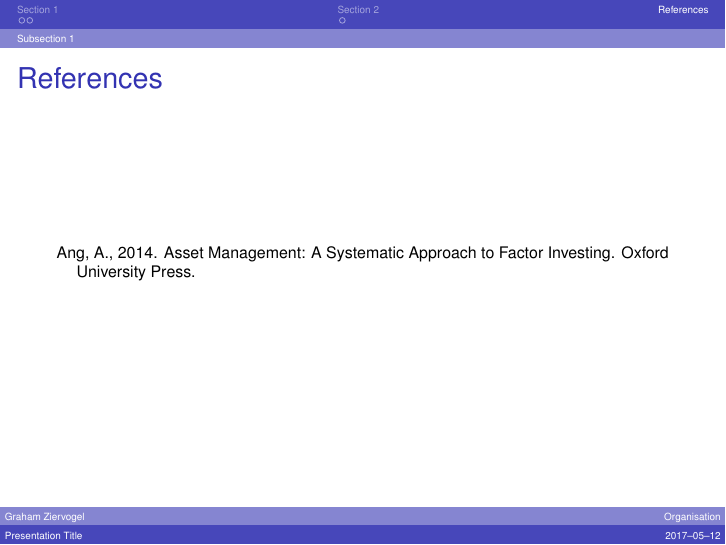
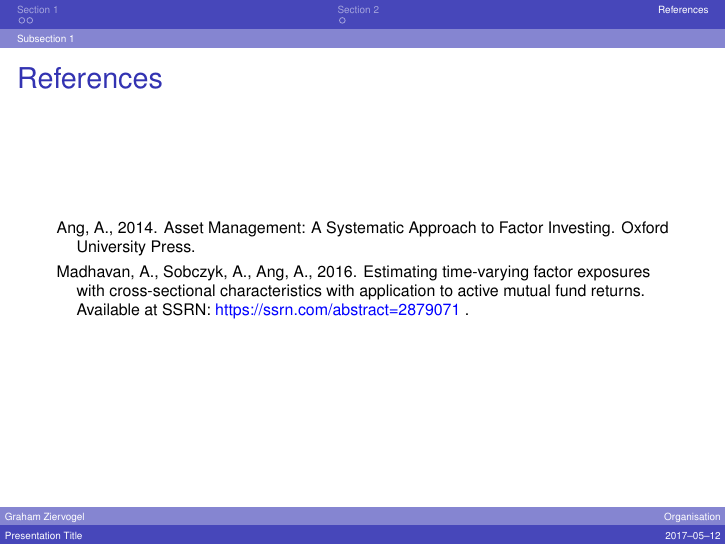
Before and after one commit to GrahamZiervogel/LaTeX-templates, LaTeX slides (Research Presentation Template/GZProgressReport.tex): page 12 of 12. Compiled offline with pdfLaTeX.

Commit message:
Example nocite.

```diff
--- a/Research Presentation Template/GZProgressReport.tex
+++ b/Research Presentation Template/GZProgressReport.tex
@@ -88,6 +88,8 @@
 \end{itemize}
 \end{frame}
 
+\nocite{MSA16}
+
 \begin{frame}{References}
 	\footnotesize
 	\bibliographystyle{elsarticle-harv}
```
Also changed, not shown: Research Presentation Template/GZProgressReport.bbl, Research Presentation Template/GZProgressReport.pdf, 3 other files.
